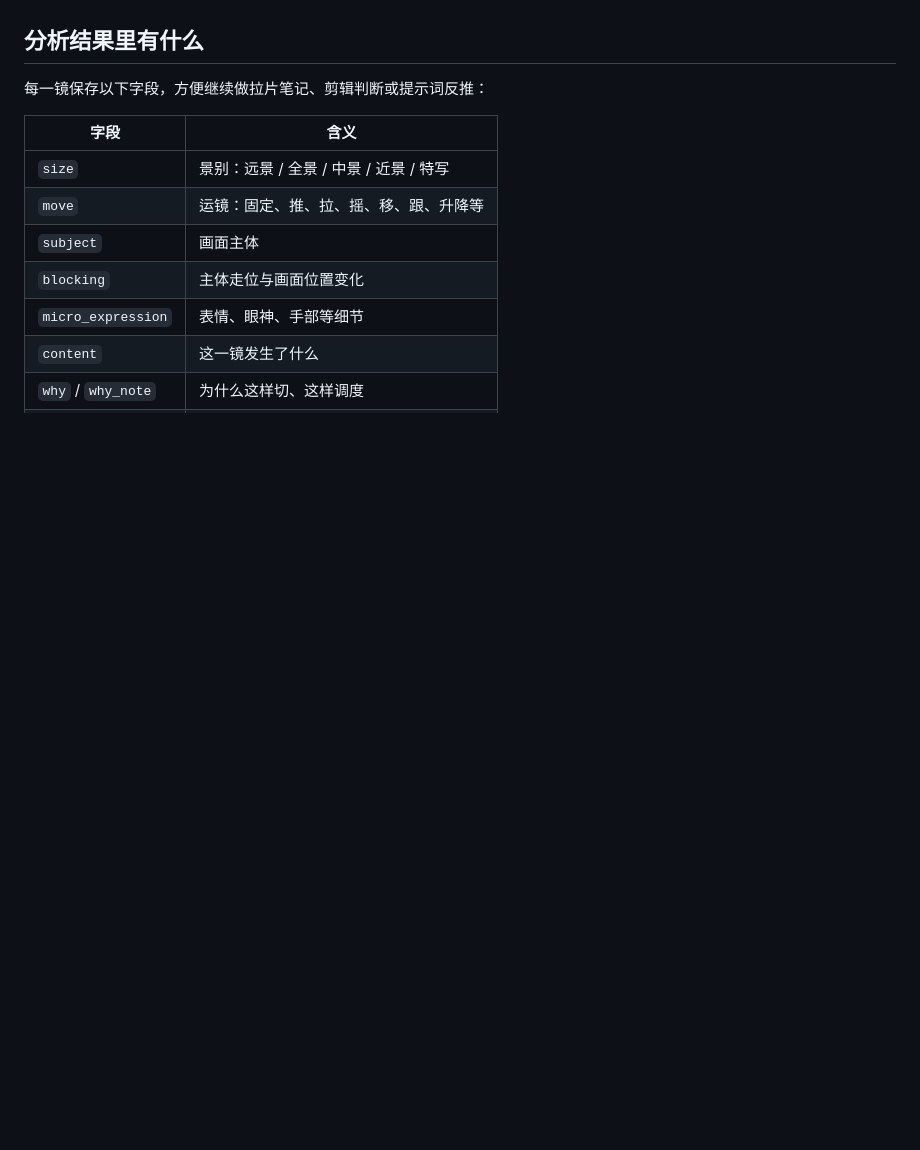
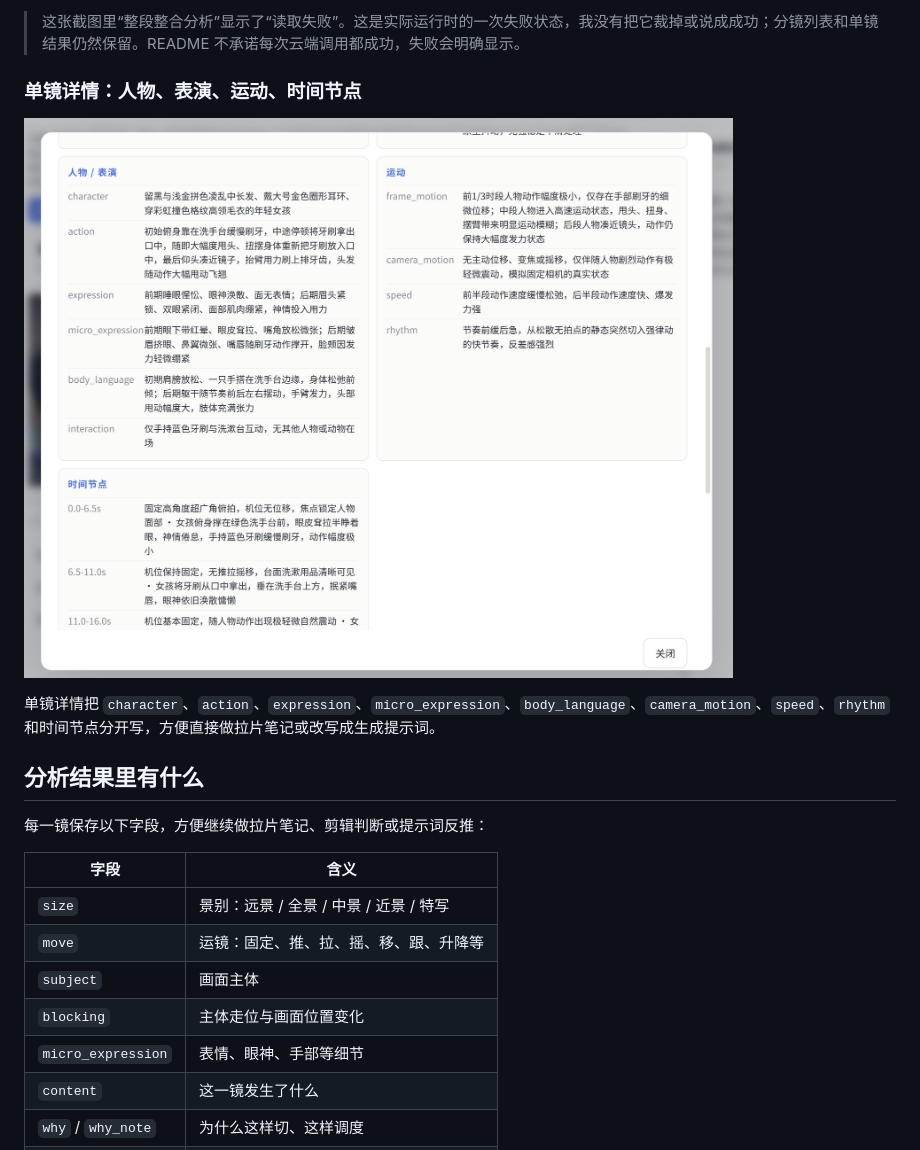
Before and after one commit to jinminli092-netizen/director-shot-workbench, a Markdown page: README.md, the part around one of its changes. Rendered like a GitHub page; pictures changed too: docs/screenshots/shot-detail.png (added); blank space fills up the shorter version.

```diff
--- a/README.md
+++ b/README.md
@@ -43,3 +58,10 @@ database, no uploads to a third-party video service.
+> 这张截图里“整段整合分析”显示了“读取失败”。这是实际运行时的一次失败状态，我没有把它裁掉或说成成功；分镜列表和单镜结果仍然保留。README 不承诺每次云端调用都成功，失败会明确显示。
+
+### 单镜详情：人物、表演、运动、时间节点
+
+![Shot detail](docs/screenshots/shot-detail.png)
+
+单镜详情把 `character`、`action`、`expression`、`micro_expression`、`body_language`、`camera_motion`、`speed`、`rhythm` 和时间节点分开写，方便直接做拉片笔记或改写成生成提示词。
 
 ## 分析结果里有什么
 
```
Also changed, not shown: other parts of README.md (+16 -1 lines), docs/screenshots/whole-analysis.png (added), docs/screenshots/workbench-overview.png (added).
